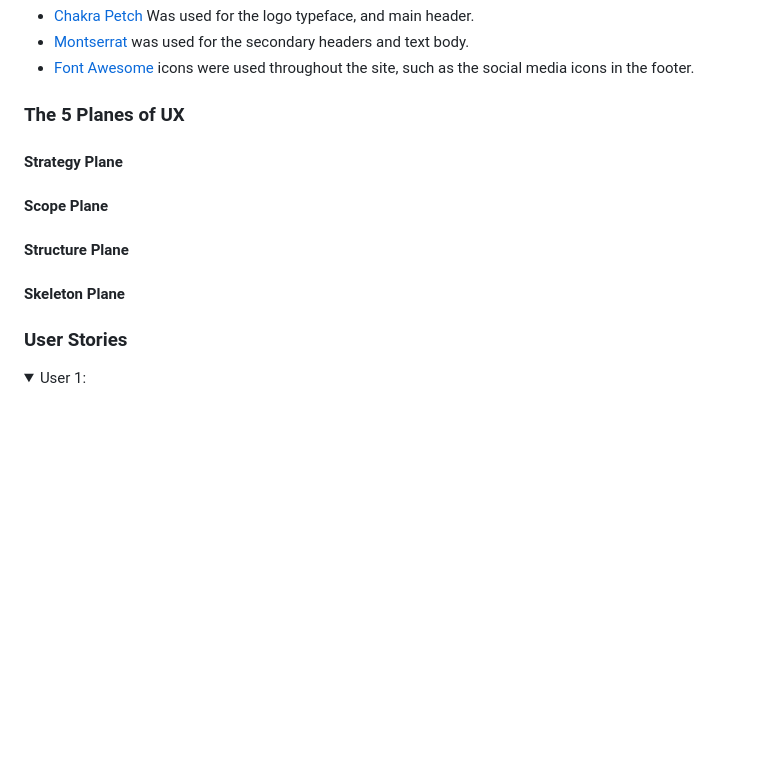
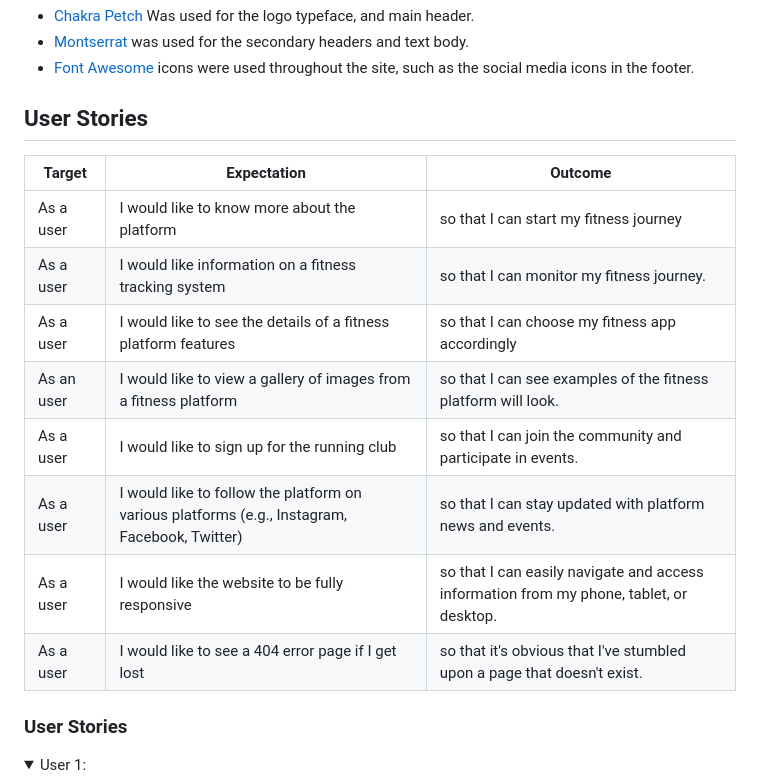
Before and after one commit to yenmangu/ci-momentum, a Markdown page: README.md, the part around the change. GitHub-like rendering; folded sections open; blank space fills up the shorter version.

Commit message:
Change User Stories to table style in README.

```diff
--- a/README.md
+++ b/README.md
@@ -100,17 +100,18 @@ I used [coolors.co](https://coolors.co/6a0dad-ff3b30-1e1e1e-f2f2f2-ff9500) to ge
 - [Montserrat](https://fonts.google.com/specimen/Montserrat) was used for the secondary headers and text body.
 - [Font Awesome](https://fontawesome.com) icons were used throughout the site, such as the social media icons in the footer.
 
-### The 5 Planes of UX
+## User Stories
 
-#### Strategy Plane
-
-#### Scope Plane
-
-#### Structure Plane
-
-#### Skeleton Plane
-
-
+| Target     | Expectation                                                                                   | Outcome                                                                                 |
+| ---------- | --------------------------------------------------------------------------------------------- | --------------------------------------------------------------------------------------- |
+| As a user  | I would like to know more about the platform                                                  | so that I can start my fitness journey                                                  |
+| As a user  | I would like information on a fitness tracking system                                         | so that I can monitor my fitness journey.                                               |
+| As a user  | I would like to see the details of a fitness platform features                                | so that I can choose my fitness app accordingly                                         |
+| As an user | I would like to view a gallery of images from a fitness platform                              | so that I can see examples of the fitness platform will look.                           |
+| As a user  | I would like to sign up for the running club                                                  | so that I can join the community and participate in events.                             |
+| As a user  | I would like to follow the platform on various platforms (e.g., Instagram, Facebook, Twitter) | so that I can stay updated with platform news and events.                               |
+| As a user  | I would like the website to be fully responsive                                               | so that I can easily navigate and access information from my phone, tablet, or desktop. |
+| As a user  | I would like to see a 404 error page if I get lost                                            | so that it's obvious that I've stumbled upon a page that doesn't exist.                 |
 
 
 ### User Stories
```
